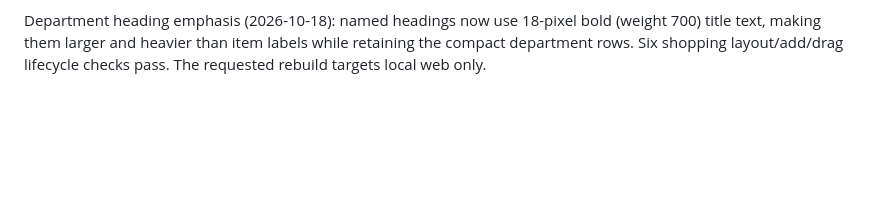
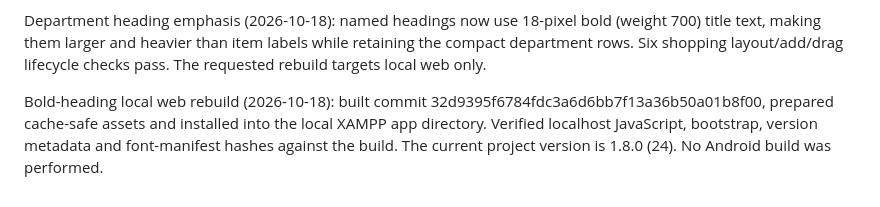
Before and after one commit to agawlbb/coffey-table-recipes, a Markdown page: docs/shopping-list.md, the part around the change. Rendered like a GitHub page; blank space fills up the shorter version.

Commit message:
Record bold department headings local web rebuild verification

```diff
--- a/docs/shopping-list.md
+++ b/docs/shopping-list.md
@@ -298,3 +298,9 @@ Department heading emphasis (2026-10-18): named headings now use 18-pixel bold
 (weight 700) title text, making them larger and heavier than item labels while
 retaining the compact department rows. Six shopping layout/add/drag lifecycle
 checks pass. The requested rebuild targets local web only.
+
+Bold-heading local web rebuild (2026-10-18): built commit
+32d9395f6784fdc3a6d6bb7f13a36b50a01b8f00, prepared cache-safe assets and
+installed into the local XAMPP app directory. Verified localhost JavaScript,
+bootstrap, version metadata and font-manifest hashes against the build.
+The current project version is 1.8.0 (24). No Android build was performed.
```
